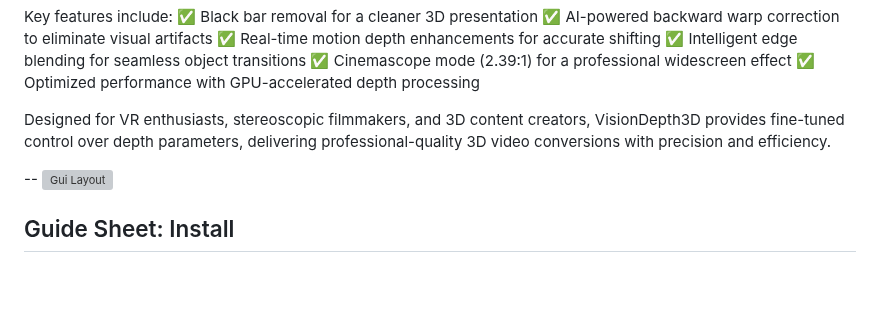
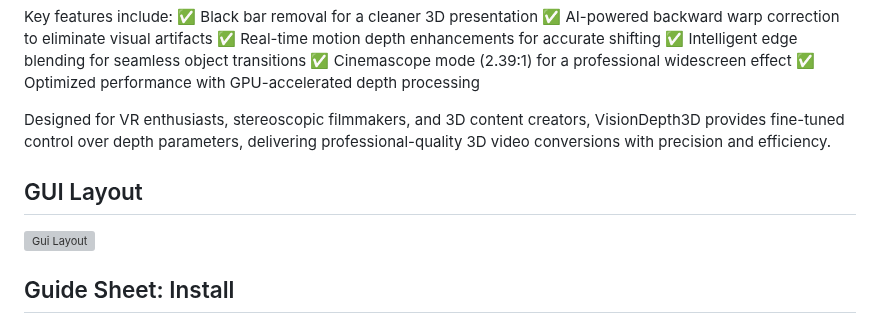
Before and after one commit to VisionDepth/VisionDepth3D, a Markdown page: README.md, the part around the change. Drawn GitHub-style; blank space fills up the shorter version; grey boxes are pictures that could not be loaded.

```diff
--- a/README.md
+++ b/README.md
@@ -13,6 +13,7 @@ Key features include:
 
 Designed for VR enthusiasts, stereoscopic filmmakers, and 3D content creators, VisionDepth3D provides fine-tuned control over depth parameters, delivering professional-quality 3D video conversions with precision and efficiency.
 
+GUI Layout
 --
 ![Gui Layout](https://github.com/user-attachments/assets/6090b55c-fa58-42aa-b778-ba6739059f70)
 
```
